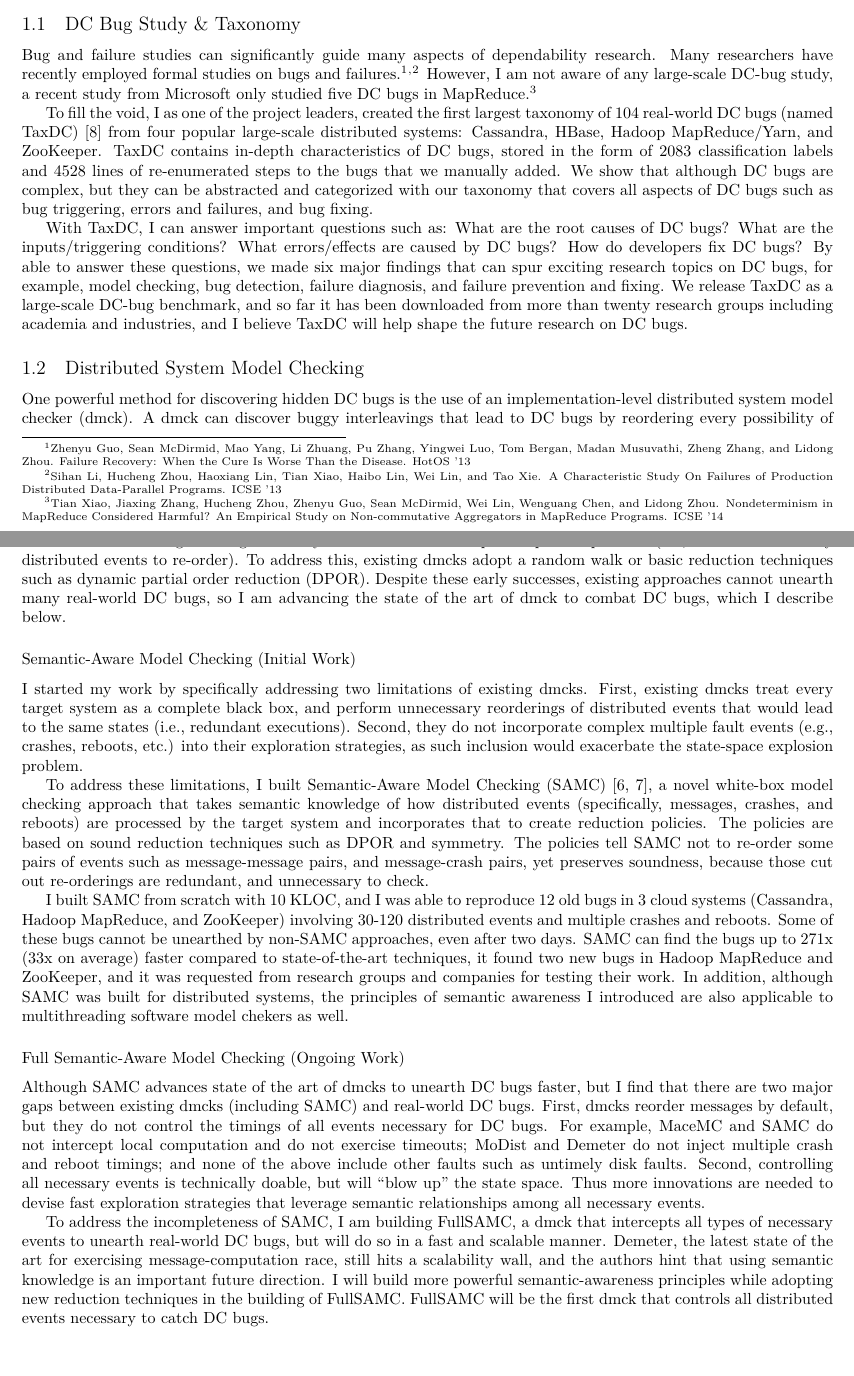
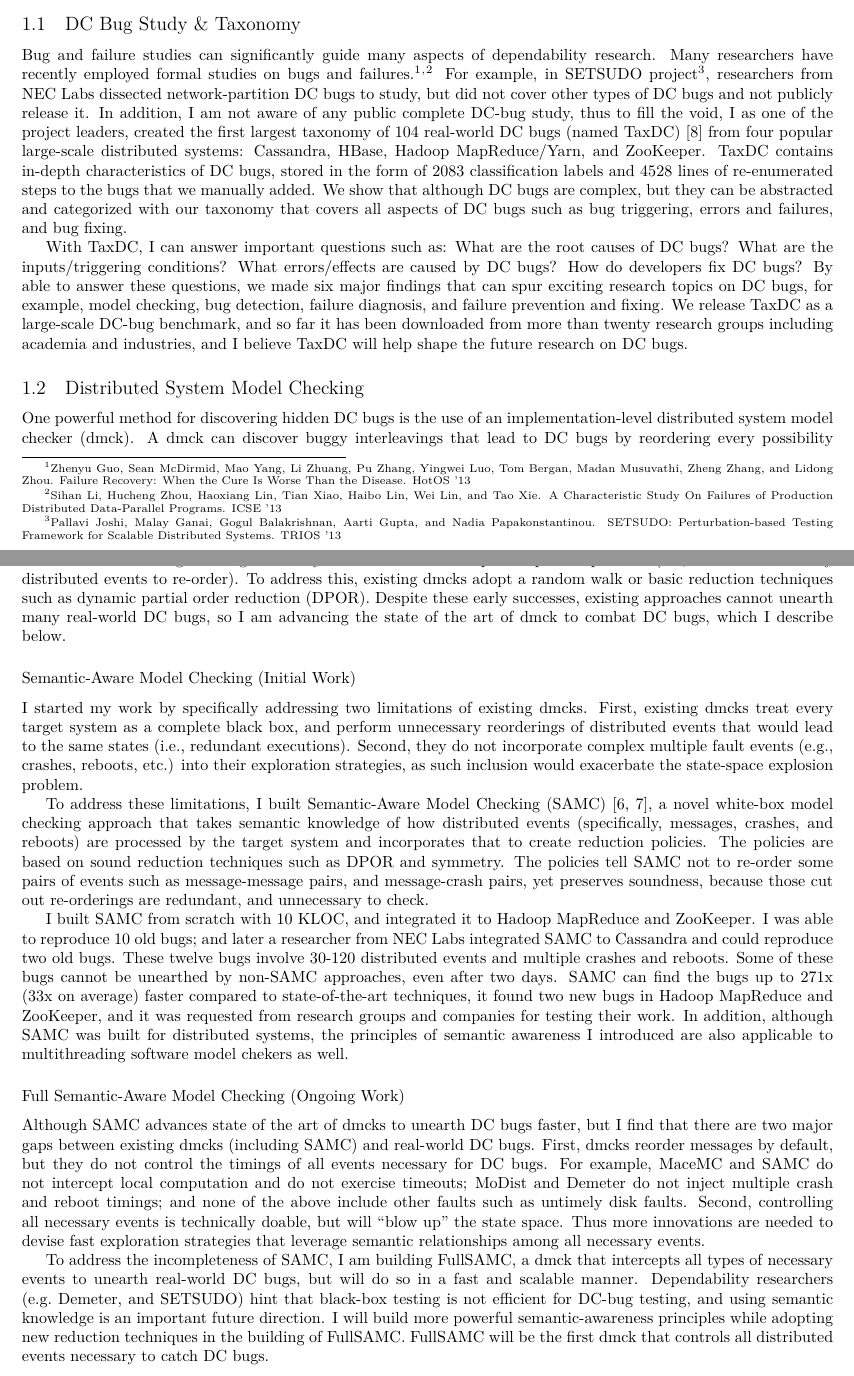
Before and after one commit to tanakorn/research-statement, a LaTeX document (main.tex): two parts of pages 1 and 2 of 4, joined at a grey line, cut so that both start at the same text. Compiled offline with XeLaTeX.

Commit message:
First draft for NEC

```diff
--- a/main.tex
+++ b/main.tex
@@ -75,21 +75,22 @@
 Characteristic Study On Failures of Production Distributed Data-Parallel
 Programs. ICSE '13}
 %
-However, I am not aware of any large-scale DC-bug study, a recent study from
-Microsoft only studied five DC bugs in MapReduce.\footnote{Tian Xiao, Jiaxing
-Zhang, Hucheng Zhou, Zhenyu Guo, Sean McDirmid, Wei Lin, Wenguang Chen, and
-Lidong Zhou.  Nondeterminism in MapReduce Considered Harmful? An Empirical
-Study on Non-commutative Aggregators in MapReduce Programs. ICSE '14}
-
-To fill the void, I as one of the project leaders, created the first largest
-taxonomy of 104 real-world DC bugs (named \taxdc)
-\cite{Leesatapornwongsa+16-TaxDC} from four popular large-scale distributed
-systems: Cassandra, HBase, Hadoop MapReduce/Yarn, and ZooKeeper.
-\taxdc\ contains in-depth characteristics of DC bugs, stored in the form of 2083
-classification labels and 4528 lines of re-enumerated steps to the bugs that we
-manually added. We show that although DC bugs are complex, but they can be
-abstracted and categorized with our taxonomy that covers all aspects of DC bugs
-such as bug triggering, errors and failures, and bug fixing.
+For example, in SETSUDO project\footnote{Pallavi Joshi, Malay Ganai, Gogul
+Balakrishnan, Aarti Gupta, and Nadia Papakonstantinou. SETSUDO:
+Perturbation-based Testing Framework for Scalable Distributed Systems. TRIOS
+'13}, researchers from NEC Labs dissected network-partition DC bugs to study,
+but did not cover other types of DC bugs and not publicly release it.
+%
+In addition, I am not aware of any public complete DC-bug study, thus to fill
+the void, I as one of the project leaders, created the first largest taxonomy
+of 104 real-world DC bugs (named \taxdc) \cite{Leesatapornwongsa+16-TaxDC} from
+four popular large-scale distributed systems: Cassandra, HBase, Hadoop
+MapReduce/Yarn, and ZooKeeper.  \taxdc\ contains in-depth characteristics of DC
+bugs, stored in the form of 2083 classification labels and 4528 lines of
+re-enumerated steps to the bugs that we manually added. We show that although
+DC bugs are complex, but they can be abstracted and categorized with our
+taxonomy that covers all aspects of DC bugs such as bug triggering, errors and
+failures, and bug fixing.
 
 %\taxdc\ is the most comprehensive taxonomy that covers all aspects of DC bugs
 %such as bug triggering, errors and failures, and bug fixing.
@@ -175,16 +176,18 @@
 message-message pairs, and message-crash pairs, yet preserves soundness, because
 those cut out re-orderings are redundant, and unnecessary to check.
 
-I built SAMC from scratch with 10 KLOC, and I was able to reproduce 12 old bugs
-in 3 cloud systems (Cassandra, Hadoop MapReduce, and ZooKeeper) involving 30-120
-distributed events and multiple crashes and reboots. Some of these bugs cannot
-be unearthed by non-SAMC approaches, even after two days. SAMC can find the bugs
-up to 271x (33x on average) faster compared to state-of-the-art techniques, it
-found two new bugs in Hadoop MapReduce and ZooKeeper, and it was requested from
-research groups and companies for testing their work. In addition, although SAMC
-was built for distributed systems, the principles of \textbf{semantic awareness}
-I introduced are also applicable to multithreading software model chekers as
-well.
+I built SAMC from scratch with 10 KLOC, and integrated it to Hadoop MapReduce
+and ZooKeeper. I was able to reproduce 10 old bugs; and later a researcher from
+NEC Labs integrated SAMC to Cassandra and could reproduce two old bugs.
+%
+These twelve bugs involve 30-120 distributed events and multiple crashes and
+reboots. Some of these bugs cannot be unearthed by non-SAMC approaches, even
+after two days. SAMC can find the bugs up to 271x (33x on average) faster
+compared to state-of-the-art techniques, it found two new bugs in Hadoop
+MapReduce and ZooKeeper, and it was requested from research groups and companies
+for testing their work. In addition, although SAMC was built for distributed
+systems, the principles of \textbf{semantic awareness} I introduced are also
+applicable to multithreading software model chekers as well.
 
 \subsubsection*{Full Semantic-Aware Model Checking (Ongoing Work)}
 
@@ -205,12 +208,12 @@
 
 To address the incompleteness of SAMC, I am building \fullcheck, a dmck that
 intercepts all types of necessary events to unearth real-world DC bugs, but will
-do so in a fast and scalable manner. Demeter, the latest state of the art for
-exercising message-computation race, still hits a scalability wall, and the
-authors hint that using semantic knowledge is an important future direction. I
-will build more powerful semantic-awareness principles while adopting new
-reduction techniques in the building of \fullcheck. \fullcheck\ will be the
-first dmck that controls all distributed events necessary to catch DC bugs.
+do so in a fast and scalable manner. Dependability researchers (\eg\ Demeter,
+and SETSUDO) hint that black-box testing is not efficient for DC-bug testing,
+and using semantic knowledge is an important future direction. I will build more
+powerful semantic-awareness principles while adopting new reduction techniques
+in the building of \fullcheck. \fullcheck\ will be the first dmck that controls
+all distributed events necessary to catch DC bugs.
 
 %There are many works from Microsoft on
 %model checking for multithreading software to tackle state-space
```
Also changed, not shown: main.tex (16 more changed lines).
